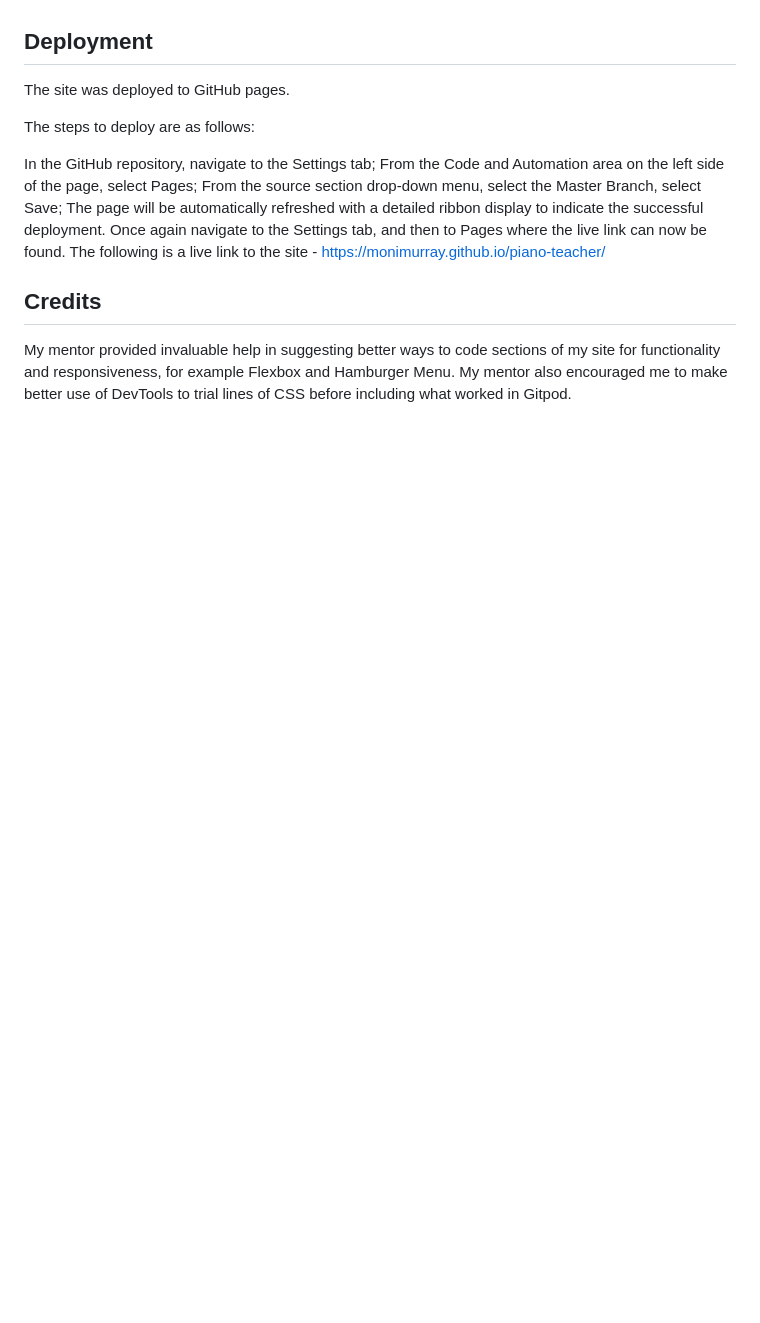
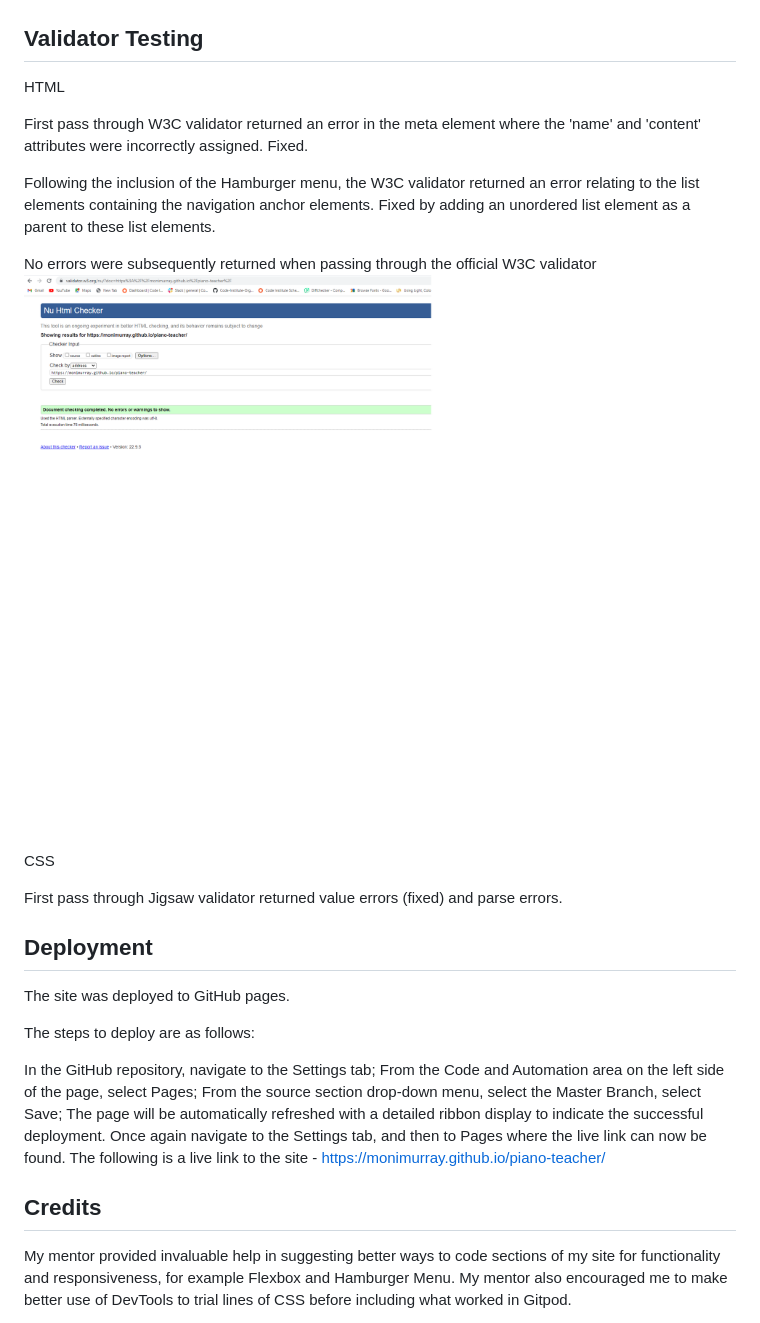
Before and after one commit to MoniMurray/piano-teacher, a Markdown page: README.md, the part around the change printed below. Rendered like a GitHub page; blank space fills up the shorter version.

```diff
--- a/README.md
+++ b/README.md
@@ -114,12 +116,13 @@ The site does not display as intented on Internet Explorer - you can see ![here]
 
 In addition, you should mention in this section how your project looks and works on different browsers and screen sizes.
 
-You should also mention in this section any interesting bugs or problems you discovered during your testing, even if you haven't addressed them yet.
+You should also mention in this section any interesting bugs or problems you discovered during your testing, even if you haven't addressed them yet. -->
 
 
 ## Validator Testing
 
 HTML
+
 First pass through W3C validator returned an error in the meta element where the 'name' and 'content' attributes were incorrectly assigned. Fixed.
 
 Following the inclusion of the Hamburger menu, the W3C validator returned an error relating to the list elements containing the navigation anchor elements.  Fixed by adding an unordered list element as a parent to these list elements.
@@ -128,7 +131,11 @@ No errors were subsequently returned when passing through the official W3C valid
 ![W3C Validation Screenshot](/assets/images/README-screenshots/w3c-validator-check.png)
 
 CSS
-No errors were found when passing through the official (Jigsaw) validator
+
+First pass through Jigsaw validator returned value errors (fixed) and parse errors.
+
+
+<!-- No errors were found when passing through the official (Jigsaw) validator -->
 <!-- Unfixed Bugs
 You will need to mention unfixed bugs and why they were not fixed. This section should include shortcomings of the frameworks or technologies used. Although time can be a big variable to consider, paucity of time and difficulty understanding implementation is not a valid reason to leave bugs unfixed. -->
 
```
Also changed, not shown: other parts of README.md (+8 -4 lines), assets/images/README-screenshots/balsamiq-wireframe.png (added), assets/images/README-screenshots/w3c-css-validation-with-errors.png (added).
